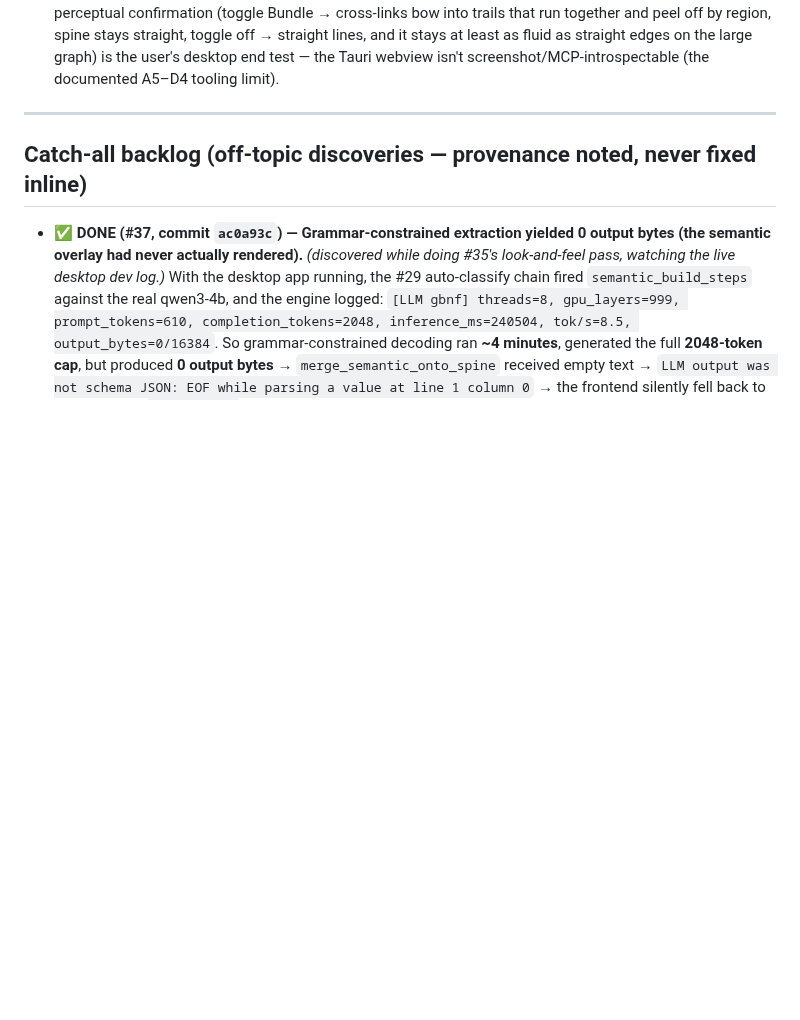
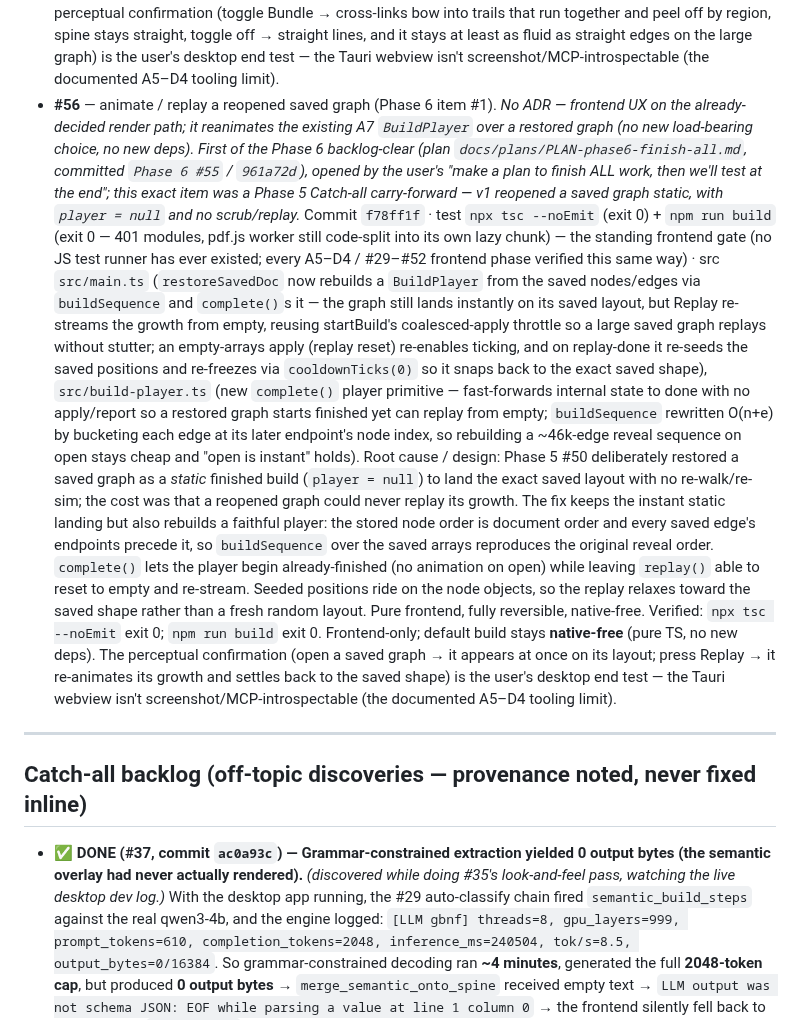
Before and after one commit to traviswinegar/human-document-tree-visualizer, a Markdown page: BUILD_LOG.md, the part around one of its changes. Drawn GitHub-style; blank space fills up the shorter version.

Commit message:
Phase 6 #57: ledger — record #56 triple (animate/replay saved graphs) + open Phase 6 position
Append the #56 verification triple (commit f78ff1f · frontend gate · src
restoreSavedDoc + build-player.complete()/buildSequence). Prepend a Phase 6
status block to Current Position: GPU decided + CUDA compile-validated under
VS 2019 (the stale "GPU blocked" note corrected), #1 landed, remaining items
listed.

Co-Authored-By: Claude Opus 4.7 <noreply@anthropic.com>

```diff
--- a/BUILD_LOG.md
+++ b/BUILD_LOG.md
@@ -405,6 +407,10 @@ autonomously):**
   Commit `b5e99a6` · test `npx tsc --noEmit` (exit 0) + `npm run build` (exit 0 — 401 modules, `dist/` emitted; the lazily-imported Tauri `core-*.js` stays 0.09 kB and the pdf.js chunks stay split, so bundling adds nothing to the critical path; only the pre-existing >500 kB advisory) — the standing frontend gate (no JS test runner has ever existed; every A5–D4 / #29–#50 frontend phase verified this same way) · src `src/main.ts` (a `bundleEdges` toggle + `CurvedEdge` overlay type; `.linkCurvature`/`.linkCurveRotation` accessors on the graph that return 0 when off and the per-edge stamped `__curv`/`__rot` when on; `applyBundling()` builds a node→layer map from `KIND_LAYER`, a child→parent map from `part_of` (shallower endpoint = parent), and a memoized hop-capped `regionOf()` that climbs to the nearest section/paragraph (layer ≤ 1) — then stamps each edge: spine (`part_of`/`precedes`) stays straight, same-region edges share a gentle 0.12 bow keyed by the region, cross-region edges arc 0.32 keyed by the unordered region pair; `hashAngle()` = FNV-1a → a stable well-spread rotation so trails nest not overlap; `setBundling()` toggles the button `.active`/`aria-pressed` and re-reads the accessors; re-stamped on build-done, `restoreSavedDoc`, and when the semantic delta lands), `index.html` (a `#bundle` toggle button in `#controls` after the layout `<select>`; `#controls button.active` CSS).
   Root cause / design (why curvature, not geometry): on the 650 KB novel (~18 k nodes / ~46 k edges) every edge drawn as a straight line packs the centre into an unreadable hairball. 3d-force-graph already exposes per-link `linkCurvature` (bow amount) + `linkCurveRotation` (angle around the source→target axis), so the cheapest possible "bundling" is to bow co-routed edges along a *shared* curve keyed by where they live in the document's containment tree — edges within one section/paragraph region nest into one trail, cross-region edges fan onto their own arc, and the deterministic spine stays straight so the backbone reads cleanly underneath. This is pure styling: no merged BufferGeometry, no force changes, fully reversible (return 0 → straight), off by default. `regionOf()` is memoized and hop-capped at 32 so a cyclic/malformed `part_of` chain can never spin. The true hierarchical-LCA bundling (control points along the lowest-common-ancestor path, drawn as one merged geometry) is the heavier follow-up the plan defers behind its own ADR — this first cut ships the visual win now with zero risk to the native-free default.
   Verified: `npx tsc --noEmit` exit 0; `npm run build` exit 0 (401 modules, `dist/` emitted; only the pre-existing >500 kB chunk advisory, unrelated). Frontend-only; default build stays **native-free** (pure TS — no new deps). The perceptual confirmation (toggle Bundle → cross-links bow into trails that run together and peel off by region, spine stays straight, toggle off → straight lines, and it stays at least as fluid as straight edges on the large graph) is the user's desktop end test — the Tauri webview isn't screenshot/MCP-introspectable (the documented A5–D4 tooling limit).
+- **#56** — animate / replay a reopened saved graph (Phase 6 item #1). _No ADR — frontend UX on the already-decided render path; it reanimates the existing A7 `BuildPlayer` over a restored graph (no new load-bearing choice, no new deps). First of the Phase 6 backlog-clear (plan `docs/plans/PLAN-phase6-finish-all.md`, committed `Phase 6 #55` / `961a72d`), opened by the user's "make a plan to finish ALL work, then we'll test at the end"; this exact item was a Phase 5 Catch-all carry-forward — v1 reopened a saved graph static, with `player = null` and no scrub/replay._
+  Commit `f78ff1f` · test `npx tsc --noEmit` (exit 0) + `npm run build` (exit 0 — 401 modules, pdf.js worker still code-split into its own lazy chunk) — the standing frontend gate (no JS test runner has ever existed; every A5–D4 / #29–#52 frontend phase verified this same way) · src `src/main.ts` (`restoreSavedDoc` now rebuilds a `BuildPlayer` from the saved nodes/edges via `buildSequence` and `complete()`s it — the graph still lands instantly on its saved layout, but Replay re-streams the growth from empty, reusing startBuild's coalesced-apply throttle so a large saved graph replays without stutter; an empty-arrays apply (replay reset) re-enables ticking, and on replay-done it re-seeds the saved positions and re-freezes via `cooldownTicks(0)` so it snaps back to the exact saved shape), `src/build-player.ts` (new `complete()` player primitive — fast-forwards internal state to done with no apply/report so a restored graph starts finished yet can replay from empty; `buildSequence` rewritten O(n+e) by bucketing each edge at its later endpoint's node index, so rebuilding a ~46k-edge reveal sequence on open stays cheap and "open is instant" holds).
+  Root cause / design: Phase 5 #50 deliberately restored a saved graph as a *static* finished build (`player = null`) to land the exact saved layout with no re-walk/re-sim; the cost was that a reopened graph could never replay its growth. The fix keeps the instant static landing but also rebuilds a faithful player: the stored node order is document order and every saved edge's endpoints precede it, so `buildSequence` over the saved arrays reproduces the original reveal order. `complete()` lets the player begin already-finished (no animation on open) while leaving `replay()` able to reset to empty and re-stream. Seeded positions ride on the node objects, so the replay relaxes toward the saved shape rather than a fresh random layout. Pure frontend, fully reversible, native-free.
+  Verified: `npx tsc --noEmit` exit 0; `npm run build` exit 0. Frontend-only; default build stays **native-free** (pure TS, no new deps). The perceptual confirmation (open a saved graph → it appears at once on its layout; press Replay → it re-animates its growth and settles back to the saved shape) is the user's desktop end test — the Tauri webview isn't screenshot/MCP-introspectable (the documented A5–D4 tooling limit).
 
 ---
 
```
Also changed, not shown: other parts of BUILD_LOG.md (+2 -0 lines).
